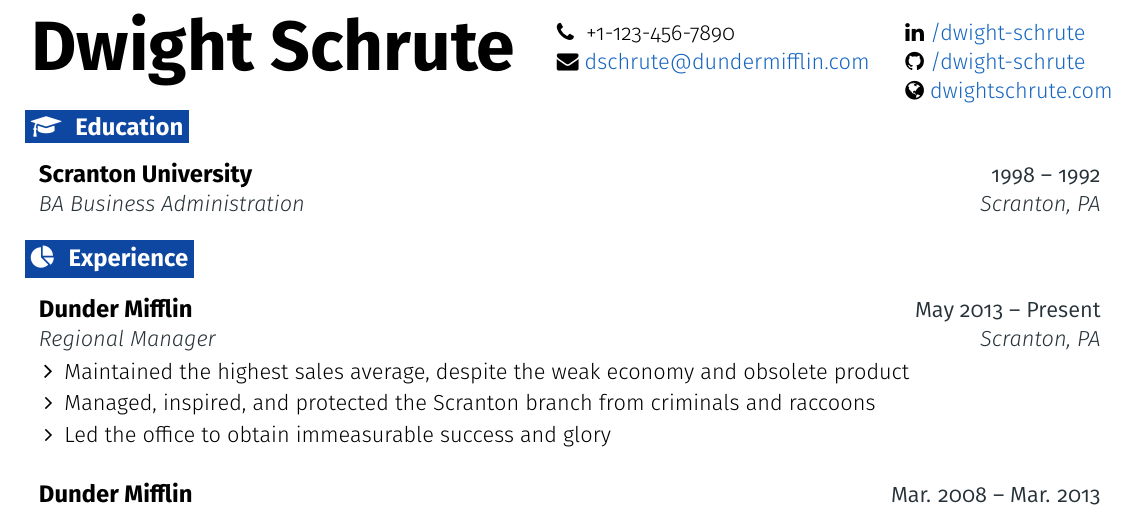
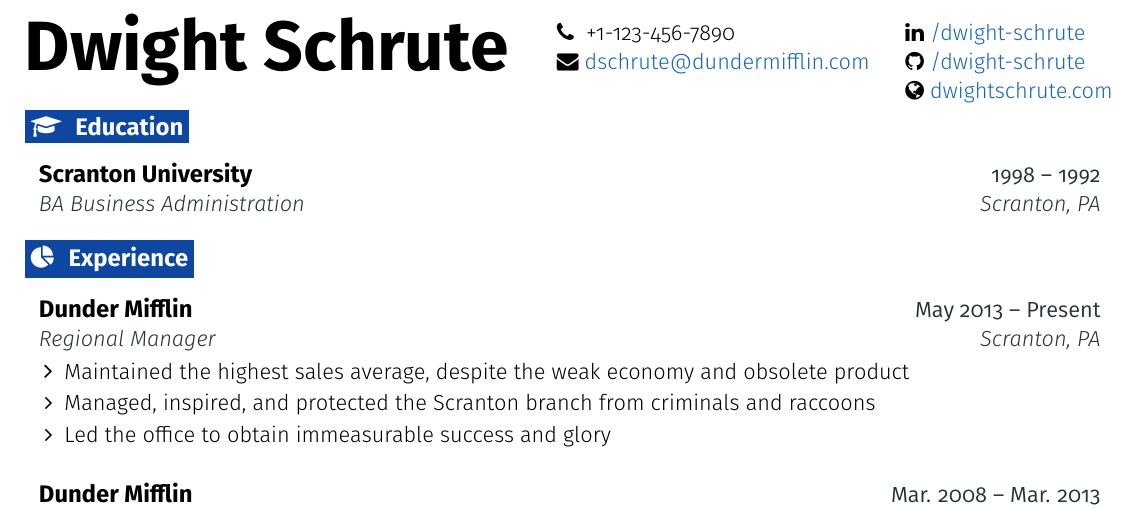
Before and after one commit to lcfyi/software-resume-template, a LaTeX document (template.tex): part of the page, cut so that both start at the same text. Compiled offline with pdfLaTeX.

Commit message:
Use tabularx instead, for better column spacing.

```diff
--- a/template.tex
+++ b/template.tex
@@ -21,6 +21,7 @@
 \usepackage[sfdefault,light]{FiraSans}
 \usepackage{anyfontsize}
 \usepackage{xcolor}
+\usepackage{tabularx}
 
 %-------------------------------------------------- SETTINGS HERE --------------------------------------------------
 % Header settings
@@ -113,18 +114,18 @@
 % Entry with title, subheading, date(s), and location
 \newcommand{\resumeEntryTSDL}[4]{
   \vspace{-1pt}\item[]
-    \begin{tabular*}{0.97\textwidth}{l@{\extracolsep{\fill}}r}
+    \begin{tabularx}{0.97\textwidth}{X@{\hspace{60pt}}r}
       \textbf{\color{primary}#1} & {\firabook\color{accent}\small#2} \\
       \textit{\color{accent}\small#3} & \textit{\color{accent}\small#4} \\
-    \end{tabular*}\vspace{-6pt}
+    \end{tabularx}\vspace{-6pt}
 }
 
 % Entry with title and date(s)
 \newcommand{\resumeEntryTD}[2]{
   \vspace{-1pt}\item[]
-    \begin{tabular*}{0.97\textwidth}{l@{\extracolsep{\fill}}r}
+    \begin{tabularx}{0.97\textwidth}{X@{\hspace{60pt}}r}
       \textbf{\color{primary}#1} & {\firabook\color{accent}\small#2} \\
-    \end{tabular*}\vspace{-6pt}
+    \end{tabularx}\vspace{-6pt}
 }
 
 % Entry for special (skills)
@@ -136,7 +137,7 @@
 
 % Double column header
 \newcommand{\doublecol}[6]{
-  \begin{tabular*}{\textwidth}{l@{\extracolsep{\fill}}r}
+  \begin{tabularx}{\textwidth}{Xr}
     {
       \begin{tabular}[c]{l}
         \fontsize{35}{45}\selectfont{\color{primary}{{\textbf{\fullname}}}} \\
@@ -149,12 +150,12 @@
         {\small#6} & {\small#3}
       \end{tabular}
     }
-  \end{tabular*}
+  \end{tabularx}
 }
 
 % Single column header
 \newcommand{\singlecol}[6]{
-  \begin{tabular*}{\textwidth}{l@{\extracolsep{\fill}}r}
+  \begin{tabularx}{\textwidth}{Xr}
     {
       \begin{tabular}[b]{l}
         \fontsize{35}{45}\selectfont{\color{primary}{{\textbf{\fullname}}}} \\
@@ -170,7 +171,7 @@
         {\small#6}
       \end{tabular}
     }
-  \end{tabular*}
+  \end{tabularx}
 }
 
 \begin{document}
```
Also changed, not shown: template.pdf.
